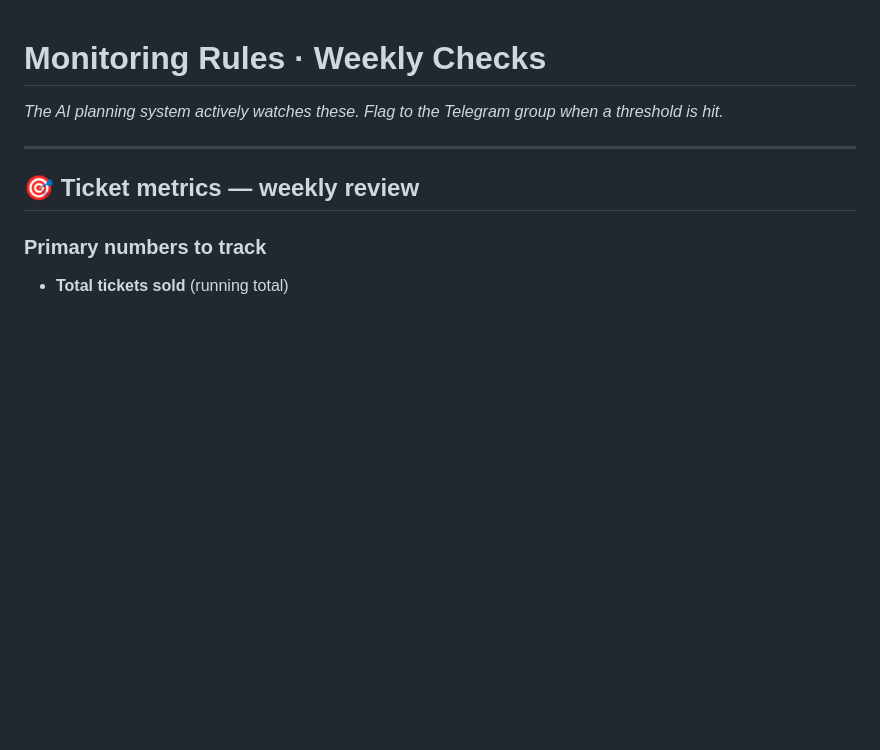
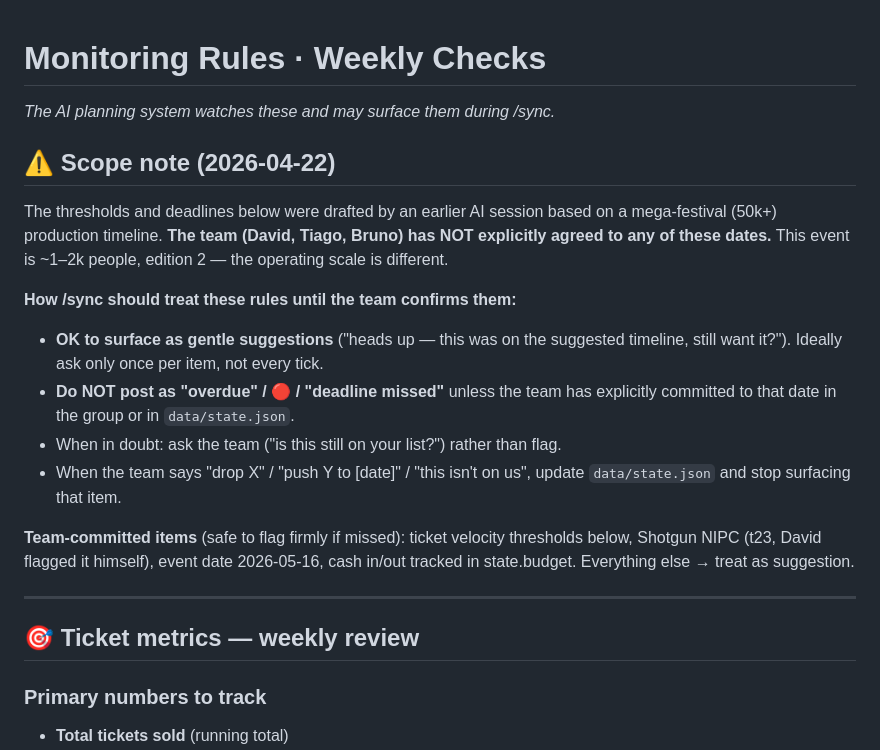
Before and after one commit to LiminalConsulting/BeatNonStop, a Markdown page: knowledge/monitoring.md, the part around the change. Drawn GitHub-style; blank space fills up the shorter version.

Commit message:
monitoring: mark AI-drafted deadlines as suggestions, not team commitments
Adds a scope note at the top of monitoring.md clarifying that the permit/
insurance/cash-flow deadlines were retro-fitted from a mega-festival (50k+)
template, not agreed to by the team. Future /sync ticks should surface
these gently (ask once, don't nag) instead of flagging as overdue.

Driven by 2026-04-22 feedback: the bot's deadline-audit tone was adding
stress for a 1-2k person edition-2 event run by volunteers with day jobs.

```diff
--- a/knowledge/monitoring.md
+++ b/knowledge/monitoring.md
@@ -1,6 +1,18 @@
 # Monitoring Rules · Weekly Checks
 
-*The AI planning system actively watches these. Flag to the Telegram group when a threshold is hit.*
+*The AI planning system watches these and may surface them during /sync.*
+
+## ⚠️ Scope note (2026-04-22)
+
+The thresholds and deadlines below were drafted by an earlier AI session based on a mega-festival (50k+) production timeline. **The team (David, Tiago, Bruno) has NOT explicitly agreed to any of these dates.** This event is ~1–2k people, edition 2 — the operating scale is different.
+
+**How /sync should treat these rules until the team confirms them:**
+- **OK to surface as gentle suggestions** ("heads up — this was on the suggested timeline, still want it?"). Ideally ask only once per item, not every tick.
+- **Do NOT post as "overdue" / 🔴 / "deadline missed"** unless the team has explicitly committed to that date in the group or in `data/state.json`.
+- When in doubt: ask the team ("is this still on your list?") rather than flag.
+- When the team says "drop X" / "push Y to [date]" / "this isn't on us", update `data/state.json` and stop surfacing that item.
+
+**Team-committed items** (safe to flag firmly if missed): ticket velocity thresholds below, Shotgun NIPC (t23, David flagged it himself), event date 2026-05-16, cash in/out tracked in state.budget. Everything else → treat as suggestion.
 
 ---
 
```
